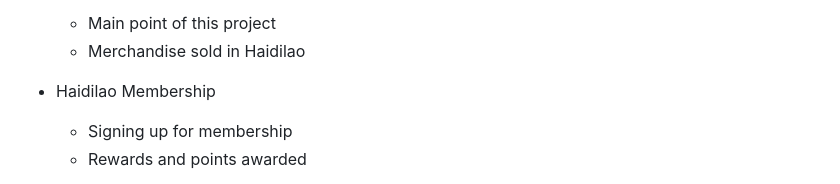
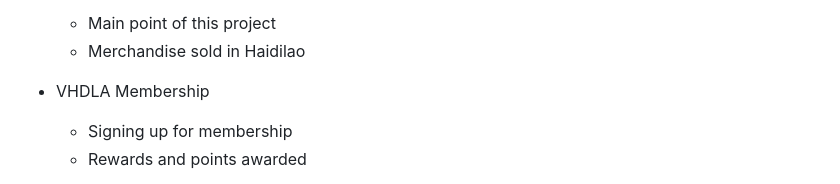
Before and after one commit to annicetan/eCommerce, a Markdown page: README.md, the part around the change. Drawn GitHub-style.

```diff
--- a/README.md
+++ b/README.md
@@ -21,7 +21,7 @@ In my project, I have created a few pages including:
     - Main point of this project
     - Merchandise sold in Haidilao
 
-  - Haidilao Membership
+  - VHDLA Membership
     - Signing up for membership
     - Rewards and points awarded
 
```
